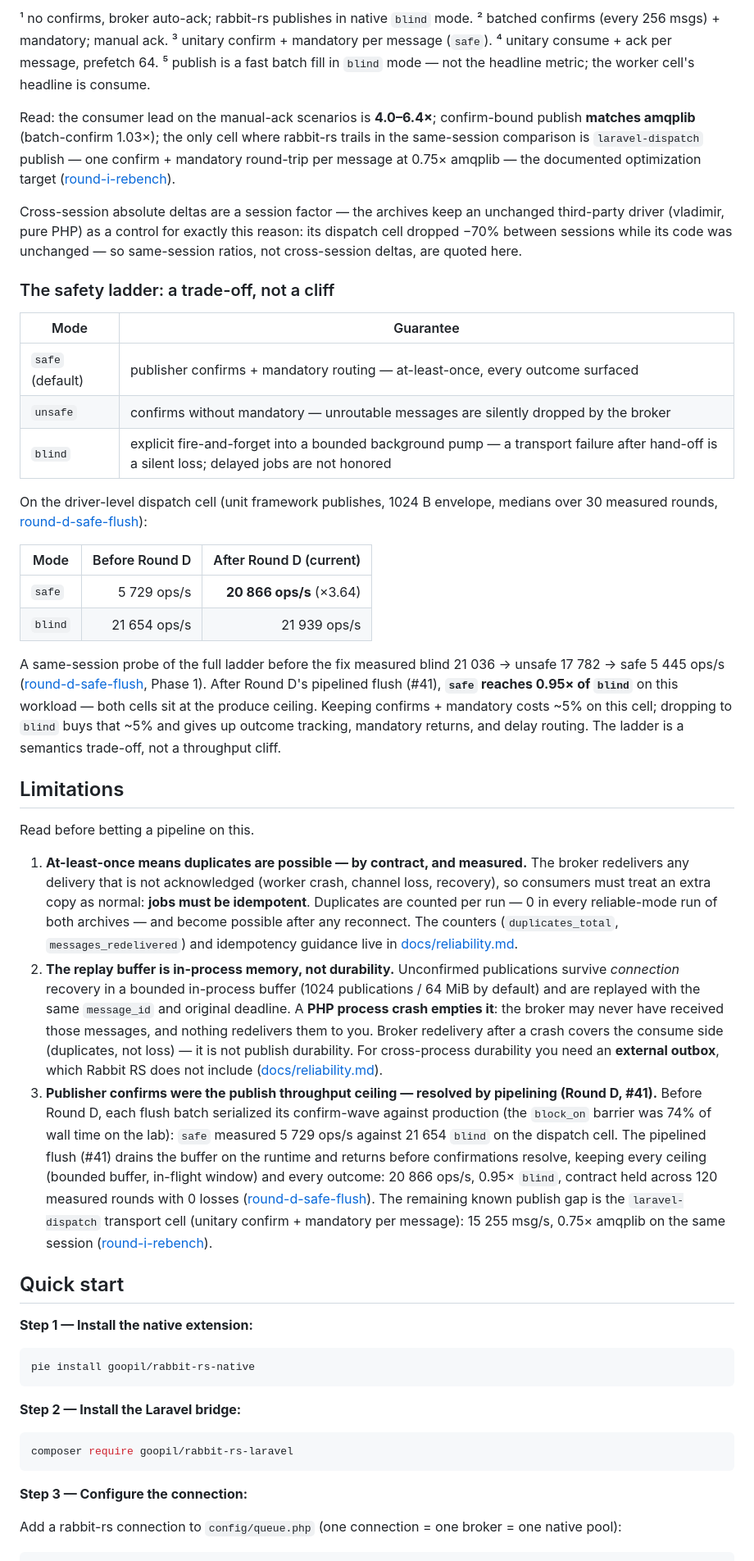
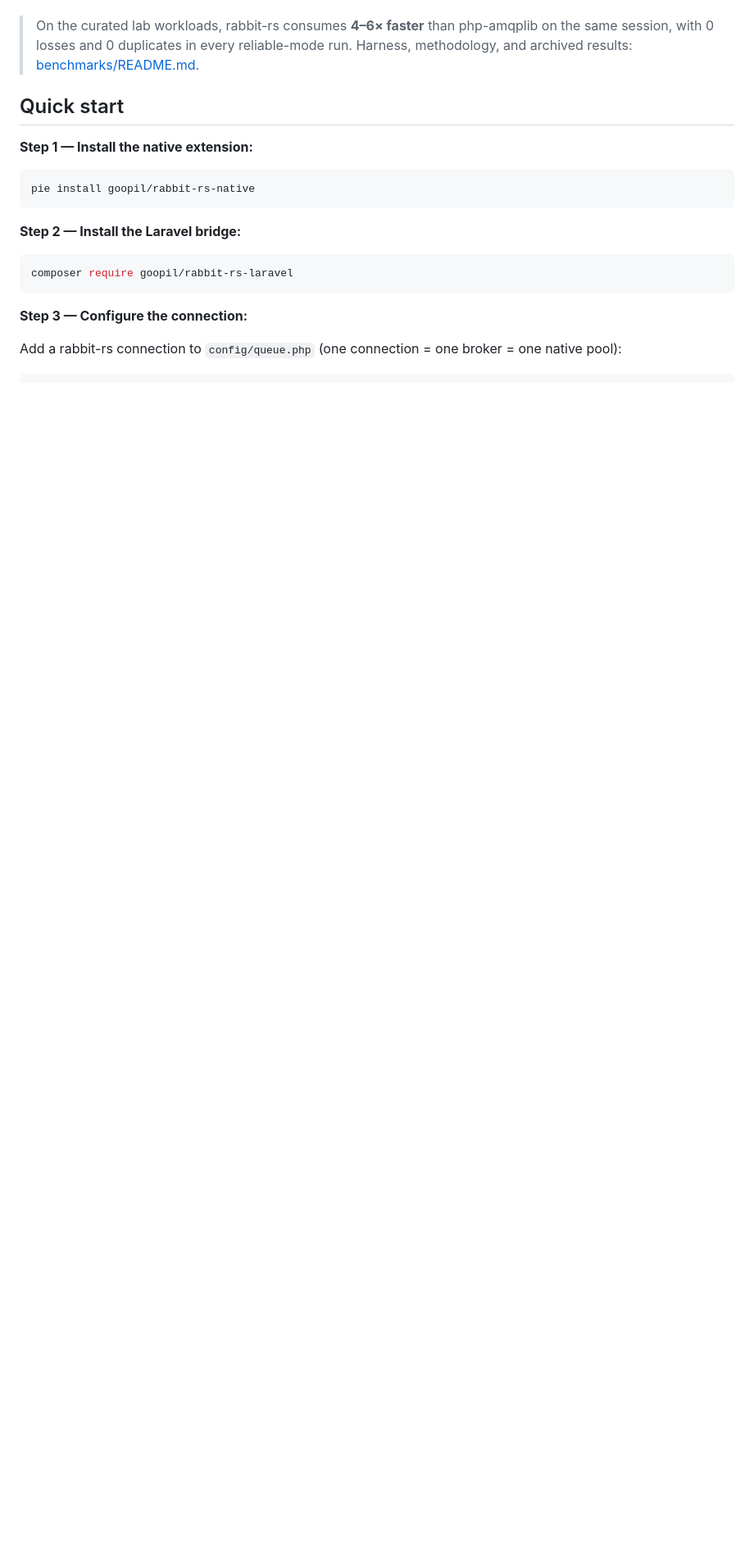
Before and after one commit to Goopil/php-rabbit-rs, a Markdown page: README.md, the part around one of its changes. Shown at 82% size. GitHub-like rendering; blank space fills up the shorter version.

```diff
--- a/README.md
+++ b/README.md
@@ -41,33 +27,4 @@ php-amqplib runs the identical scenario semantics on the same cluster. Medians (
-¹ no confirms, broker auto-ack; rabbit-rs publishes in native `blind` mode. ² batched confirms (every 256 msgs) + mandatory; manual ack. ³ unitary confirm + mandatory per message (`safe`). ⁴ unitary consume + ack per message, prefetch 64. ⁵ publish is a fast batch fill in `blind` mode — not the headline metric; the worker cell's headline is consume.
-
-Read: the consumer lead on the manual-ack scenarios is **4.0–6.4×**; confirm-bound publish **matches amqplib** (batch-confirm 1.03×); the only cell where rabbit-rs trails in the same-session comparison is `laravel-dispatch` publish — one confirm + mandatory round-trip per message at 0.75× amqplib — the documented optimization target ([round-i-rebench](benchmarks/results/round-i-rebench/README.md)).
-
-Cross-session absolute deltas are a session factor — the archives keep an unchanged third-party driver (vladimir, pure PHP) as a control for exactly this reason: its dispatch cell dropped −70% between sessions while its code was unchanged — so same-session ratios, not cross-session deltas, are quoted here.
-
-### The safety ladder: a trade-off, not a cliff
-
-| Mode | Guarantee |
-|------|-----------|
-| `safe` (default) | publisher confirms + mandatory routing — at-least-once, every outcome surfaced |
-| `unsafe` | confirms without mandatory — unroutable messages are silently dropped by the broker |
-| `blind` | explicit fire-and-forget into a bounded background pump — a transport failure after hand-off is a silent loss; delayed jobs are not honored |
-
-On the driver-level dispatch cell (unit framework publishes, 1024 B envelope, medians over 30 measured rounds, [round-d-safe-flush](benchmarks/results/round-d-safe-flush/README.md)):
-
-| Mode | Before Round D | After Round D (current) |
-|------|---------------:|------------------------:|
-| `safe` | 5 729 ops/s | **20 866 ops/s** (×3.64) |
-| `blind` | 21 654 ops/s | 21 939 ops/s |
-
-A same-session probe of the full ladder before the fix measured blind 21 036 → unsafe 17 782 → safe 5 445 ops/s ([round-d-safe-flush](benchmarks/results/round-d-safe-flush/README.md), Phase 1). After Round D's pipelined flush (#41), **`safe` reaches 0.95× of `blind`** on this workload — both cells sit at the produce ceiling. Keeping confirms + mandatory costs ~5% on this cell; dropping to `blind` buys that ~5% and gives up outcome tracking, mandatory returns, and delay routing. The ladder is a semantics trade-off, not a throughput cliff.
-
-## Limitations
-
-Read before betting a pipeline on this.
-
-1. **At-least-once means duplicates are possible — by contract, and measured.** The broker redelivers any delivery that is not acknowledged (worker crash, channel loss, recovery), so consumers must treat an extra copy as normal: **jobs must be idempotent**. Duplicates are counted per run — 0 in every reliable-mode run of both archives — and become possible after any reconnect. The counters (`duplicates_total`, `messages_redelivered`) and idempotency guidance live in [docs/reliability.md](docs/reliability.md).
-2. **The replay buffer is in-process memory, not durability.** Unconfirmed publications survive *connection* recovery in a bounded in-process buffer (1024 publications / 64 MiB by default) and are replayed with the same `message_id` and original deadline. A **PHP process crash empties it**: the broker may never have received those messages, and nothing redelivers them to you. Broker redelivery after a crash covers the consume side (duplicates, not loss) — it is not publish durability. For cross-process durability you need an **external outbox**, which Rabbit RS does not include ([docs/reliability.md](docs/reliability.md#what-the-replay-buffer-is-not)).
-3. **Publisher confirms were the publish throughput ceiling — resolved by pipelining (Round D, #41).** Before Round D, each flush batch serialized its confirm-wave against production (the `block_on` barrier was 74% of wall time on the lab): `safe` measured 5 729 ops/s against 21 654 `blind` on the dispatch cell. The pipelined flush (#41) drains the buffer on the runtime and returns before confirmations resolve, keeping every ceiling (bounded buffer, in-flight window) and every outcome: 20 866 ops/s, 0.95× `blind`, contract held across 120 measured rounds with 0 losses ([round-d-safe-flush](benchmarks/results/round-d-safe-flush/README.md)). The remaining known publish gap is the `laravel-dispatch` transport cell (unitary confirm + mandatory per message): 15 255 msg/s, 0.75× amqplib on the same session ([round-i-rebench](benchmarks/results/round-i-rebench/README.md)).
+> On the curated lab workloads, rabbit-rs consumes **4–6× faster** than php-amqplib on the same session, with 0 losses and 0 duplicates in every reliable-mode run. Harness, methodology, and archived results: [benchmarks/README.md](benchmarks/README.md).
 
 ## Quick start
 
```
Also changed, not shown: other parts of README.md (+20 -42 lines).
